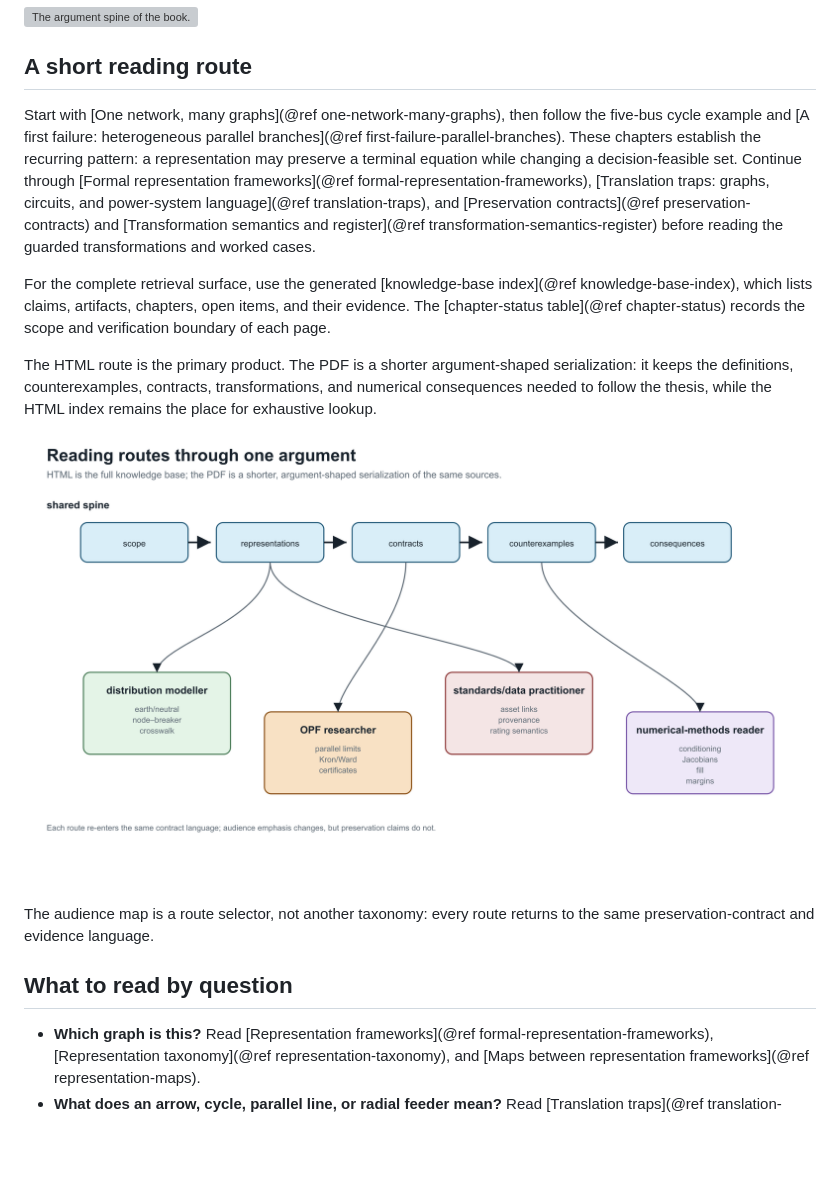
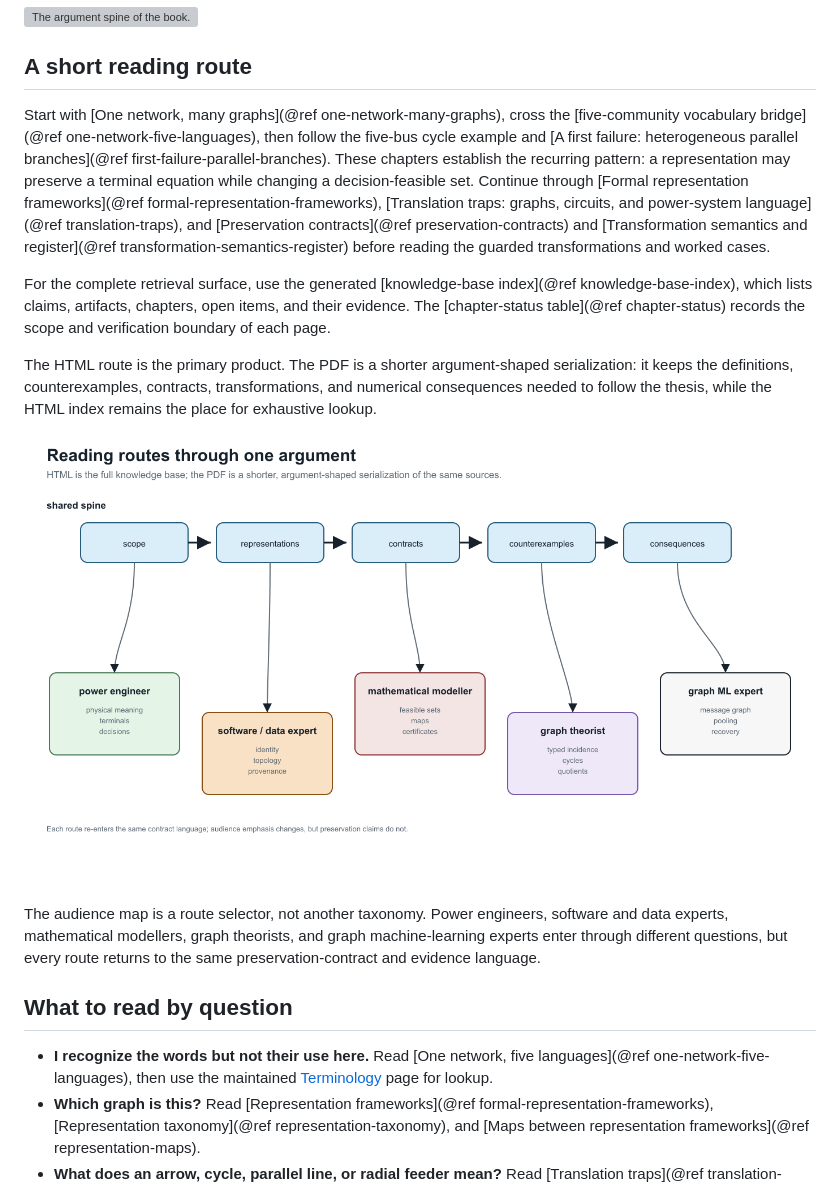
Before and after one commit to frederikgeth/multi-graph-book, a Markdown page: docs/src/index.md, the part around the change. GitHub-like rendering; pictures changed too: docs/src/assets/audience-routes.png; blank space fills up the shorter version; grey boxes are pictures that could not be loaded.

```diff
--- a/docs/src/index.md
+++ b/docs/src/index.md
@@ -18,8 +18,10 @@ The central thesis is simple:
 
 ## A short reading route
 
-Start with [One network, many graphs](@ref one-network-many-graphs), then follow the five-bus cycle
-example and [A first failure: heterogeneous parallel branches](@ref first-failure-parallel-branches). These
+Start with [One network, many graphs](@ref one-network-many-graphs), cross the
+[five-community vocabulary bridge](@ref one-network-five-languages), then
+follow the five-bus cycle example and [A first failure: heterogeneous parallel
+branches](@ref first-failure-parallel-branches). These
 chapters establish the recurring pattern: a representation may preserve a
 terminal equation while changing a decision-feasible set. Continue through
 [Formal representation frameworks](@ref formal-representation-frameworks),
@@ -41,11 +43,16 @@ the HTML index remains the place for exhaustive lookup.
 
 ![Audience routes through the shared HTML/PDF argument.](assets/audience-routes.png)
 
-The audience map is a route selector, not another taxonomy: every route returns
-to the same preservation-contract and evidence language.
+The audience map is a route selector, not another taxonomy. Power engineers,
+software and data experts, mathematical modellers, graph theorists, and graph
+machine-learning experts enter through different questions, but every route
+returns to the same preservation-contract and evidence language.
 
 ## What to read by question
 
+- **I recognize the words but not their use here.** Read [One network, five
+  languages](@ref one-network-five-languages), then use the maintained
+  [Terminology](@ref) page for lookup.
 - **Which graph is this?** Read [Representation frameworks](@ref
   formal-representation-frameworks), [Representation taxonomy](@ref
   representation-taxonomy), and [Maps between representation frameworks](@ref
```
Also changed, not shown: ROADMAP.md (+40 -1 lines), docs/src/assets/vocabulary-bridge-five-languages.png (added), 15 other files.
